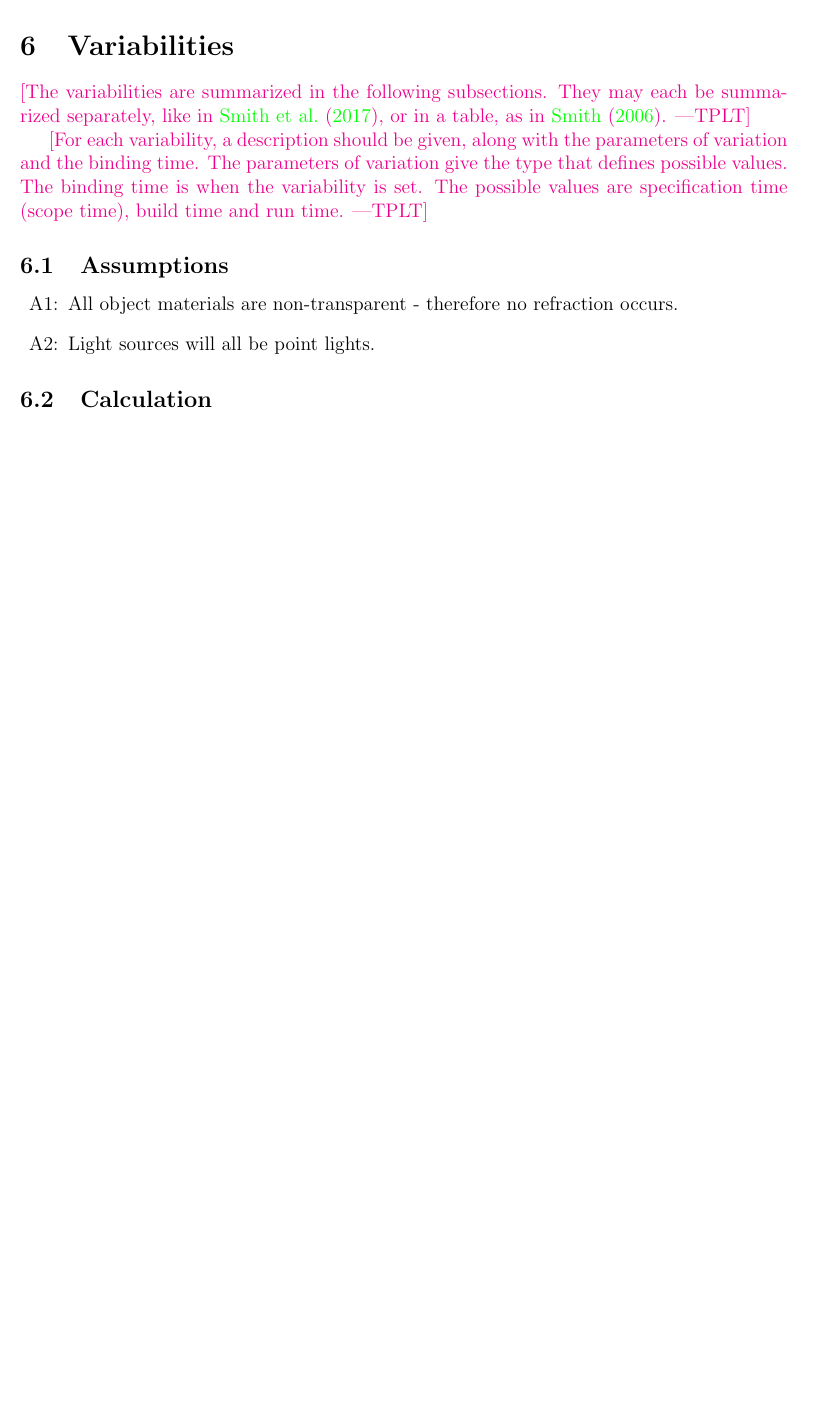
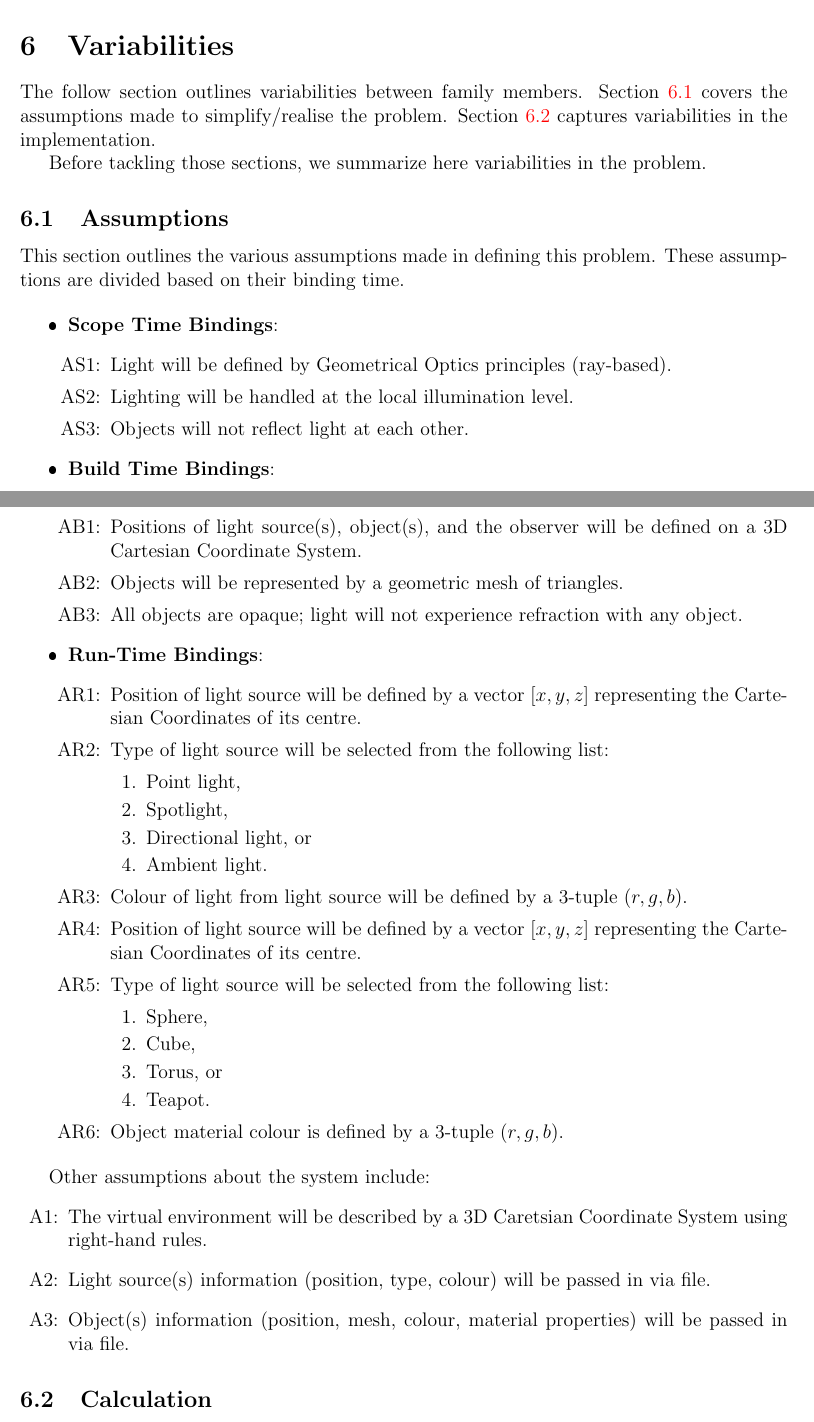
Before and after one commit to sorainsm/library-of-lighting-models, a LaTeX document (Commonality-Analysis/CA.tex): part of page 13 of 18 before the commit and two parts of pages 12 and 13 of 17 after it, the two joined at a grey line, cut so that both start at the same text, the shorter picture padded with empty space. The pictures show the PDF file Commonality-Analysis/CA.pdf that the author committed with the source.

Commit message:
Changes made based on comments from presentation this morning.
Introduction re-done.
General System Description needs a read through but seems fine.
Working on Variabilities.

```diff
--- a/Commonality-Analysis/CA.tex
+++ b/Commonality-Analysis/CA.tex
@@ -586,25 +549,90 @@ instance models.
 \end{minipage}\\
 
 \section{Variabilities}
+The follow section outlines variabilities between family members. Section
+\ref{sec_Assumptions} covers the assumptions made to simplify/realise the
+problem. Section \ref{sec_Calculation} captures variabilities in the
+implementation.
 
-\plt{The variabilities are summarized in the following subsections.  They may
-  each be summarized separately, like in \citet{SmithMcCutchanAndCarette2017}, or
-  in a table, as in \citet{Smith2006}.}
+%\plt{The variabilities are summarized in the following subsections.  They may
+%  each be summarized separately, like in \citet{SmithMcCutchanAndCarette2017},
+%  or in a table, as in \citet{Smith2006}.}
+%
+%\plt{For each variability, a description should be given, along with the
+%  parameters of variation and the binding time.  The parameters of variation
+%  give the type that defines possible values.  The binding time is when the
+%  variability is set.  The possible values are specification time (scope time),
+%  build time and run time.}
 
-\plt{For each variability, a description should be given, along with the
-  parameters of variation and the binding time.  The parameters of variation
-  give the type that defines possible values.  The binding time is when the
-  variability is set.  The possible values are specification time (scope time),
-  build time and run time.}
+Before tackling those sections, we summarize here variabilities in the problem.
 
-\subsection{Assumptions}
+\subsection{Assumptions} \label{sec_Assumptions}
+This section outlines the various assumptions made in defining this problem.
+These assumptions are divided based on their binding time.
 
 \begin{itemize}
+	\item \textbf{Scope Time Bindings}:
+	\begin{itemize}
+		\item[AS\refstepcounter{assumpnumS}\theassumpnumS\label{geometrical_appx}:]
+		Light will be defined by Geometrical Optics principles (ray-based).
+		\item[AS\refstepcounter{assumpnumS}\theassumpnumS\label{illumination}:]
+		Lighting will be handled at the local illumination level.
+		\item[AS\refstepcounter{assumpnumS}\theassumpnumS\label{illum_constraint}:]
+		Objects will not reflect light at each other.
+	\end{itemize}
+	\item \textbf{Build Time Bindings}:
+	\begin{itemize}
+		\item[AB\refstepcounter{assumpnumB}\theassumpnumB\label{coordinates}:]
+		Positions of light source(s), object(s), and the observer will be
+		defined on a 3D Cartesian Coordinate System.
+		\item[AB\refstepcounter{assumpnumB}\theassumpnumB\label{object_representation}:]
+		Objects will be represented by a geometric mesh of triangles.
+		\item[AB\refstepcounter{assumpnumB}\theassumpnumB\label{object_refraction}:]
+		All objects are opaque; light will not experience refraction with any
+		object.
+	\end{itemize}
+	\item \textbf{Run-Time Bindings}:
+	\begin{itemize}
+		\item[AR\refstepcounter{assumpnumR}\theassumpnumR\label{light_position}:]
+		Position of light source will be defined by a vector $[x, y, z]$
+		representing the Cartesian Coordinates of its centre.
+		\item[AR\refstepcounter{assumpnumR}\theassumpnumR\label{light_type}:]
+		Type of light source will be selected from the following list:
+		\begin{enumerate}
+			\item Point light,
+			\item Spotlight,
+			\item Directional light, or
+			\item Ambient light.
+		\end{enumerate}
+		\item[AR\refstepcounter{assumpnumR}\theassumpnumR\label{light_colour}:]
+		Colour of light from light source will be defined by a 3-tuple
+		$(r,g,b)$.
+		\item[AR\refstepcounter{assumpnumR}\theassumpnumR\label{object_position}:]
+		Position of light source will be defined by a vector $[x, y, z]$
+		representing the Cartesian Coordinates of its centre.
+		\item[AR\refstepcounter{assumpnumR}\theassumpnumR\label{object_type}:]
+		Type of light source will be selected from the following list:
+		\begin{enumerate}
+			\item Sphere,
+			\item Cube,
+			\item Torus, or
+			\item Teapot.
+		\end{enumerate}
+		\item[AR\refstepcounter{assumpnumR}\theassumpnumR\label{object_colour}:]
+		Object material colour is defined by a 3-tuple $(r,g,b)$.
+	\end{itemize}
+\end{itemize}
 
-\item[A\refstepcounter{assumpnum}\theassumpnum \label{material_property}:] All
-object materials are non-transparent - therefore no refraction occurs.
-\item[A\refstepcounter{assumpnum}\theassumpnum \label{light_source_type}:]
-Light sources will all be point lights.
+Other assumptions about the system include:
+\begin{itemize}
+\item[A\refstepcounter{assumpnum}\theassumpnum \label{coordinate_system}:] The
+virtual environment will be described by a 3D Caretsian Coordinate System using
+right-hand rules.
+\item[A\refstepcounter{assumpnum}\theassumpnum \label{light_source_input}:]
+Light source(s) information (position, type, colour) will be passed in via file.
+\item[A\refstepcounter{assumpnum}\theassumpnum \label{object_input}:]
+Object(s) information (position, mesh, colour, material properties) will be
+passed in via file.
 %  \plt{Short description of each assumption.  Each assumption
 %    should have a meaningful label.  Use cross-references to identify the
 %    appropriate traceability to T, GD, DD etc., using commands like dref,
```
Also changed, not shown: Commonality-Analysis/CA.pdf, Commonality-Analysis/images/problem-domain-analysis.PNG (added), Commonality-Analysis/CA.tex (107 more changed lines), 1 other file.
